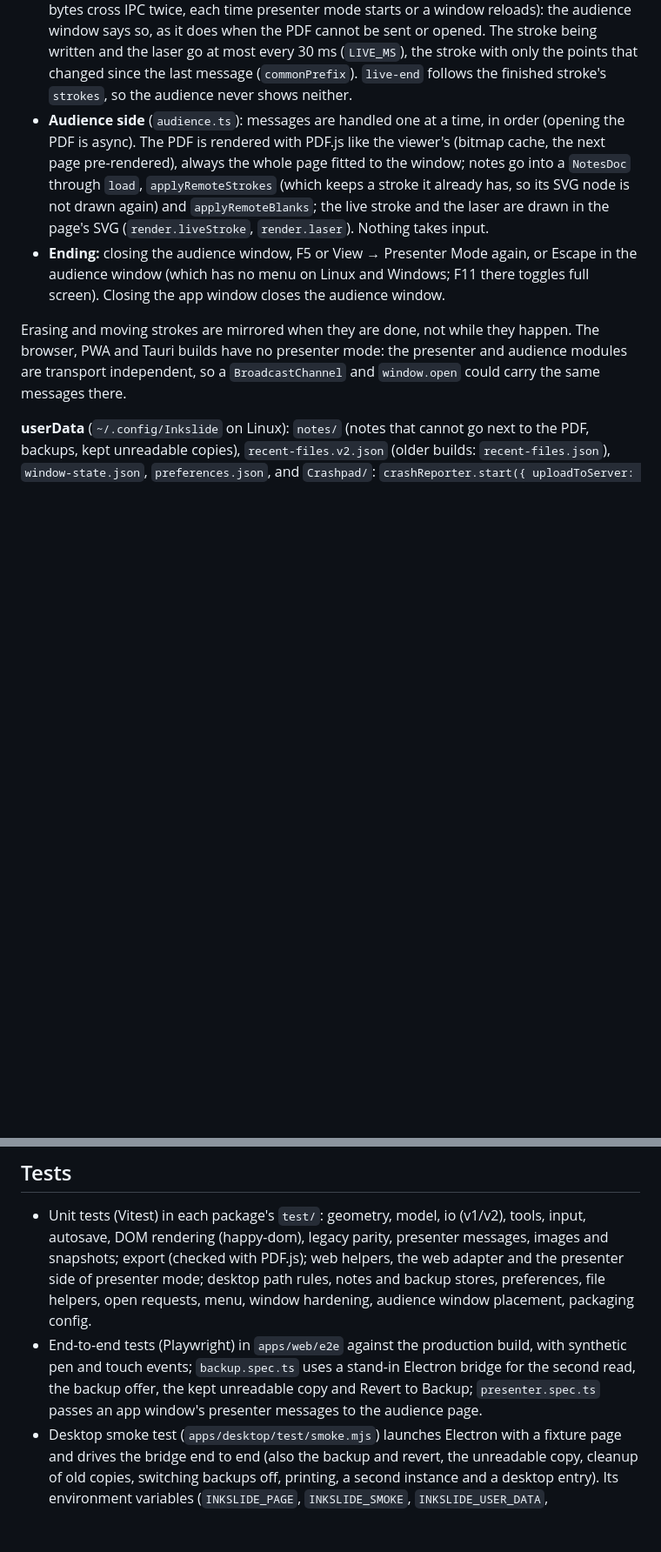
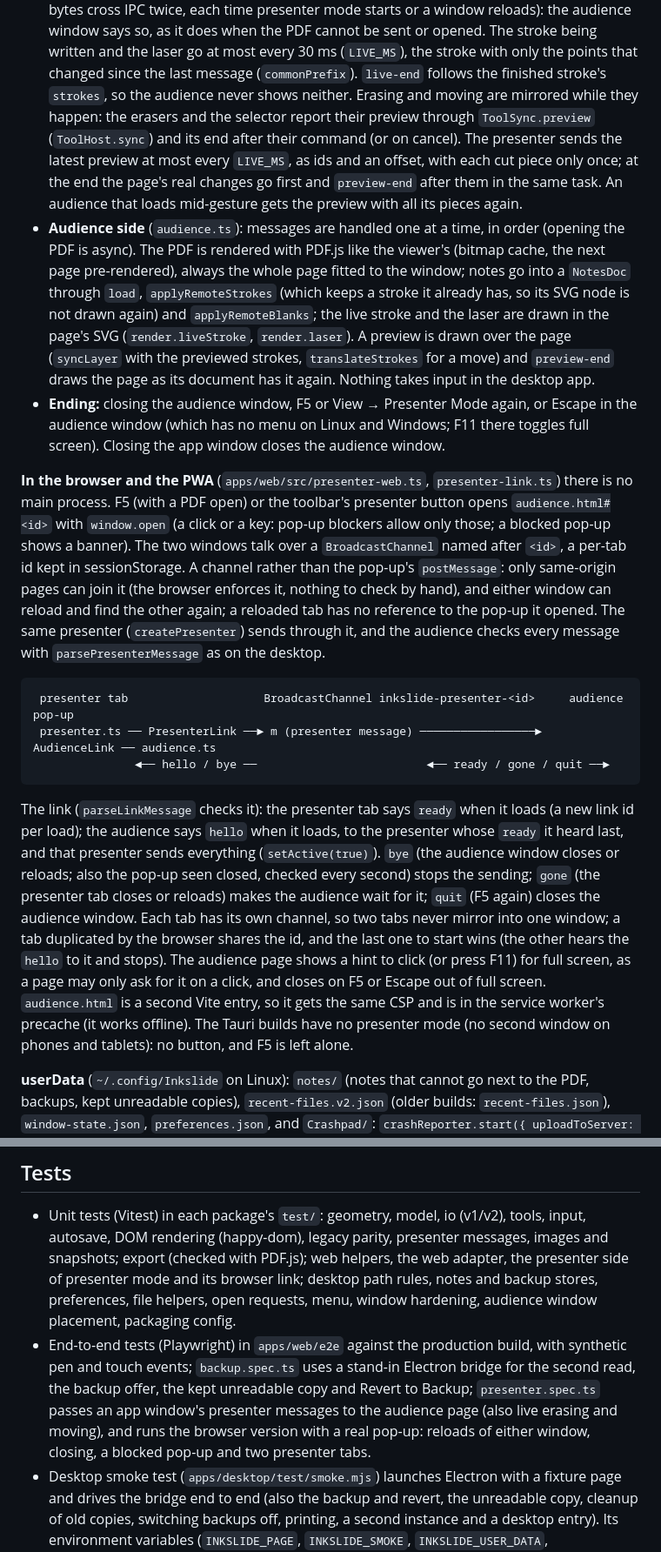
Before and after one commit to ansgomez/inkslide, a Markdown page: docs/ARCHITECTURE.md, 2 parts joined by grey strips. Shown at 87% size. Drawn GitHub-style; blank space fills up the shorter version.

Commit message:
docs: presenter mode in the browser, live erasing and moving
Co-Authored-By: Claude Opus 5.5 <noreply@anthropic.com>

````diff
--- a/docs/ARCHITECTURE.md
+++ b/docs/ARCHITECTURE.md
@@ -225,20 +228,53 @@ the sender is the app window), so it reads no files; it only receives.
   and the laser go at most every 30 ms (`LIVE_MS`), the stroke with only the points that
   changed since the last message (`commonPrefix`). `live-end` follows the finished stroke's
   `strokes`, so the audience never shows neither.
+  Erasing and moving are mirrored while they happen: the erasers and the selector report
+  their preview through `ToolSync.preview` (`ToolHost.sync`) and its end after their command
+  (or on cancel). The presenter sends the latest preview at most every `LIVE_MS`, as ids and
+  an offset, with each cut piece only once; at the end the page's real changes go first and
+  `preview-end` after them in the same task. An audience that loads mid-gesture gets the
+  preview with all its pieces again.
 - **Audience side** (`audience.ts`): messages are handled one at a time, in order (opening the
   PDF is async). The PDF is rendered with PDF.js like the viewer's (bitmap cache, the next
   page pre-rendered), always the whole page fitted to the window; notes go into a `NotesDoc`
   through `load`, `applyRemoteStrokes` (which keeps a stroke it already has, so its SVG node
   is not drawn again) and `applyRemoteBlanks`; the live stroke and the laser
-  are drawn in the page's SVG (`render.liveStroke`, `render.laser`). Nothing takes input.
+  are drawn in the page's SVG (`render.liveStroke`, `render.laser`). A preview is drawn over
+  the page (`syncLayer` with the previewed strokes, `translateStrokes` for a move) and
+  `preview-end` draws the page as its document has it again. Nothing takes input in the
+  desktop app.
 - **Ending:** closing the audience window, F5 or View → Presenter Mode again, or Escape in the
   audience window (which has no menu on Linux and Windows; F11 there toggles full screen).
   Closing the app window closes the audience window.
 
-Erasing and moving strokes are mirrored when they are done, not while they happen. The
-browser, PWA and Tauri builds have no presenter mode: the presenter and audience modules are
-transport independent, so a `BroadcastChannel` and `window.open` could carry the same
-messages there.
+**In the browser and the PWA** (`apps/web/src/presenter-web.ts`, `presenter-link.ts`) there is
+no main process. F5 (with a PDF open) or the toolbar's presenter button opens
+`audience.html#<id>` with `window.open` (a click or a key: pop-up blockers allow only
+those; a blocked pop-up shows a banner). The two windows talk over a `BroadcastChannel` named
+after `<id>`, a per-tab id kept in sessionStorage. A channel rather than the pop-up's
+`postMessage`: only same-origin pages can join it (the browser enforces it, nothing to check
+by hand), and either window can reload and find the other again; a reloaded tab has no
+reference to the pop-up it opened. The same presenter (`createPresenter`) sends through it,
+and the audience checks every message with `parsePresenterMessage` as on the desktop.
+
+```
+ presenter tab                    BroadcastChannel inkslide-presenter-<id>     audience pop-up
+ presenter.ts ── PresenterLink ──► m (presenter message) ─────────────────► AudienceLink ── audience.ts
+               ◄── hello / bye ──                         ◄── ready / gone / quit ──►
+```
+
+The link (`parseLinkMessage` checks it): the presenter tab says `ready` when it loads (a new
+link id per load); the audience says `hello` when it loads, to the presenter whose `ready` it
+heard last, and that presenter sends everything (`setActive(true)`). `bye` (the audience
+window closes or reloads; also the pop-up seen closed, checked every second) stops the
+sending; `gone` (the presenter tab closes or reloads) makes the audience wait for it; `quit`
+(F5 again) closes the audience window. Each tab has its own channel, so two tabs never mirror
+into one window; a tab duplicated by the browser shares the id, and the last one to start
+wins (the other hears the `hello` to it and stops). The audience page shows a hint to click
+(or press F11) for full screen, as a page may only ask for it on a click, and closes on F5 or
+Escape out of full screen. `audience.html` is a second Vite entry, so it gets the same CSP
+and is in the service worker's precache (it works offline). The Tauri builds have no
+presenter mode (no second window on phones and tablets): no button, and F5 is left alone.
 
 **userData** (`~/.config/Inkslide` on Linux): `notes/` (notes that cannot go next to the PDF,
 backups, kept unreadable copies), `recent-files.v2.json` (older builds: `recent-files.json`), `window-state.json`,
@@ -450,13 +486,15 @@ startup bundle. The adapter then saves the bytes.
 
 - Unit tests (Vitest) in each package's `test/`: geometry, model, io (v1/v2), tools, input,
   autosave, DOM rendering (happy-dom), legacy parity, presenter messages, images and snapshots; export (checked with
-  PDF.js); web helpers, the web adapter and the presenter side of presenter mode; desktop path
+  PDF.js); web helpers, the web adapter, the presenter side of presenter mode and its browser link; desktop path
   rules, notes and backup stores, preferences, file helpers, open requests, menu, window
   hardening, audience window placement, packaging config.
 - End-to-end tests (Playwright) in `apps/web/e2e` against the production build, with
   synthetic pen and touch events; `backup.spec.ts` uses a stand-in Electron bridge for the
   second read, the backup offer, the kept unreadable copy and Revert to Backup;
-  `presenter.spec.ts` passes an app window's presenter messages to the audience page.
+  `presenter.spec.ts` passes an app window's presenter messages to the audience page (also
+  live erasing and moving), and runs the browser version with a real pop-up: reloads of either
+  window, closing, a blocked pop-up and two presenter tabs.
 - Desktop smoke test (`apps/desktop/test/smoke.mjs`) launches Electron with a fixture page
   and drives the bridge end to end (also the backup and revert, the unreadable copy, cleanup
   of old copies, switching backups off, printing, a second instance
````
Also changed, not shown: other parts of docs/ARCHITECTURE.md (+5 -2 lines), docs/ROADMAP.md (+3 -3 lines), docs/USER-GUIDE.md (+21 -7 lines).
